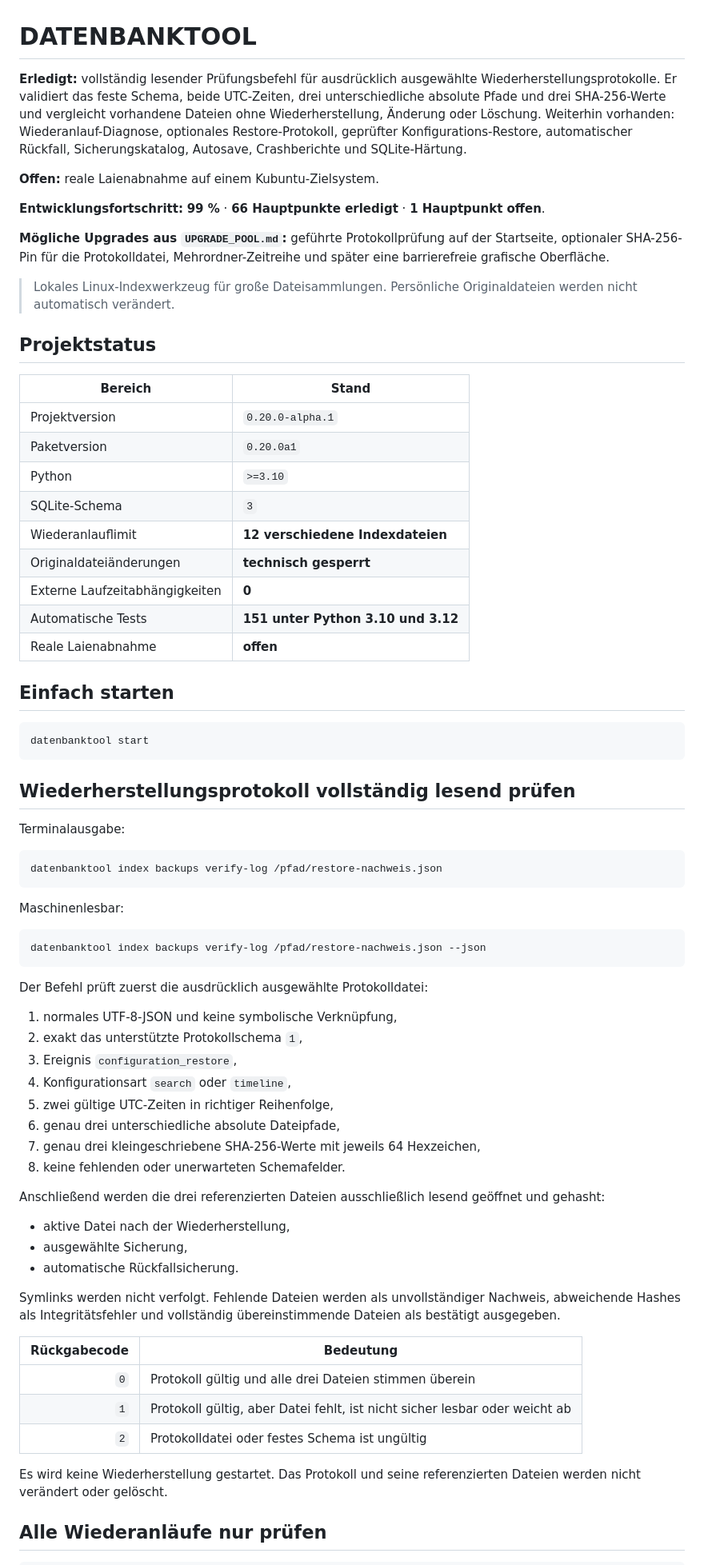
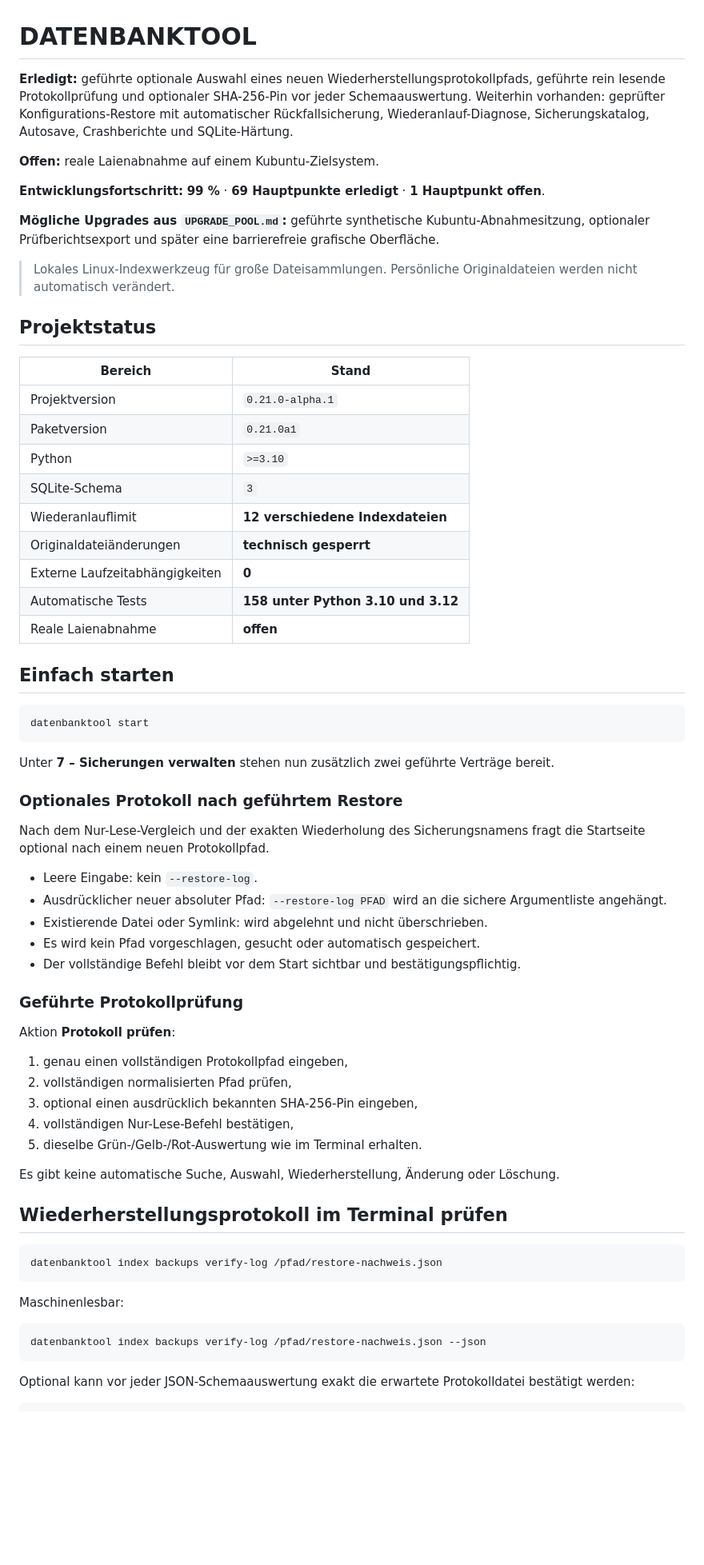
Before and after one commit to provoware/DATENBANKTOOL, a Markdown page: README.md, the part around one of its changes. Shown at 80% size. Rendered like a GitHub page; blank space fills up the shorter version.

````diff
--- a/README.md
+++ b/README.md
@@ -1,12 +1,12 @@
 # DATENBANKTOOL
 
-**Erledigt:** vollständig lesender Prüfungsbefehl für ausdrücklich ausgewählte Wiederherstellungsprotokolle. Er validiert das feste Schema, beide UTC-Zeiten, drei unterschiedliche absolute Pfade und drei SHA-256-Werte und vergleicht vorhandene Dateien ohne Wiederherstellung, Änderung oder Löschung. Weiterhin vorhanden: Wiederanlauf-Diagnose, optionales Restore-Protokoll, geprüfter Konfigurations-Restore, automatischer Rückfall, Sicherungskatalog, Autosave, Crashberichte und SQLite-Härtung.
+**Erledigt:** geführte optionale Auswahl eines neuen Wiederherstellungsprotokollpfads, geführte rein lesende Protokollprüfung und optionaler SHA-256-Pin vor jeder Schemaauswertung. Weiterhin vorhanden: geprüfter Konfigurations-Restore mit automatischer Rückfallsicherung, Wiederanlauf-Diagnose, Sicherungskatalog, Autosave, Crashberichte und SQLite-Härtung.
 
 **Offen:** reale Laienabnahme auf einem Kubuntu-Zielsystem.
 
-**Entwicklungsfortschritt:** **99 %** · **66 Hauptpunkte erledigt** · **1 Hauptpunkt offen**.
+**Entwicklungsfortschritt:** **99 %** · **69 Hauptpunkte erledigt** · **1 Hauptpunkt offen**.
 
-**Mögliche Upgrades aus `UPGRADE_POOL.md`:** geführte Protokollprüfung auf der Startseite, optionaler SHA-256-Pin für die Protokolldatei, Mehrordner-Zeitreihe und später eine barrierefreie grafische Oberfläche.
+**Mögliche Upgrades aus `UPGRADE_POOL.md`:** geführte synthetische Kubuntu-Abnahmesitzung, optionaler Prüfberichtsexport und später eine barrierefreie grafische Oberfläche.
 
 > Lokales Linux-Indexwerkzeug für große Dateisammlungen. Persönliche Originaldateien werden nicht automatisch verändert.
 
@@ -14,14 +14,14 @@
 
 | Bereich | Stand |
 |---|---|
-| Projektversion | `0.20.0-alpha.1` |
-| Paketversion | `0.20.0a1` |
+| Projektversion | `0.21.0-alpha.1` |
+| Paketversion | `0.21.0a1` |
 | Python | `>=3.10` |
 | SQLite-Schema | `3` |
 | Wiederanlauflimit | **12 verschiedene Indexdateien** |
 | Originaldateiänderungen | **technisch gesperrt** |
 | Externe Laufzeitabhängigkeiten | **0** |
-| Automatische Tests | **151 unter Python 3.10 und 3.12** |
+| Automatische Tests | **158 unter Python 3.10 und 3.12** |
 | Reale Laienabnahme | **offen** |
 
 ## Einfach starten
@@ -30,9 +30,31 @@
 datenbanktool start
 ```
 
-## Wiederherstellungsprotokoll vollständig lesend prüfen
+Unter **7 – Sicherungen verwalten** stehen nun zusätzlich zwei geführte Verträge bereit.
 
-Terminalausgabe:
+### Optionales Protokoll nach geführtem Restore
+
+Nach dem Nur-Lese-Vergleich und der exakten Wiederholung des Sicherungsnamens fragt die Startseite optional nach einem neuen Protokollpfad.
+
+- Leere Eingabe: kein `--restore-log`.
+- Ausdrücklicher neuer absoluter Pfad: `--restore-log PFAD` wird an die sichere Argumentliste angehängt.
+- Existierende Datei oder Symlink: wird abgelehnt und nicht überschrieben.
+- Es wird kein Pfad vorgeschlagen, gesucht oder automatisch gespeichert.
+- Der vollständige Befehl bleibt vor dem Start sichtbar und bestätigungspflichtig.
+
+### Geführte Protokollprüfung
+
+Aktion **Protokoll prüfen**:
+
+1. genau einen vollständigen Protokollpfad eingeben,
+2. vollständigen normalisierten Pfad prüfen,
+3. optional einen ausdrücklich bekannten SHA-256-Pin eingeben,
+4. vollständigen Nur-Lese-Befehl bestätigen,
+5. dieselbe Grün-/Gelb-/Rot-Auswertung wie im Terminal erhalten.
+
+Es gibt keine automatische Suche, Auswahl, Wiederherstellung, Änderung oder Löschung.
+
+## Wiederherstellungsprotokoll im Terminal prüfen
 
 ```bash
 datenbanktool index backups verify-log /pfad/restore-nachweis.json
@@ -44,33 +66,6 @@ Maschinenlesbar:
 datenbanktool index backups verify-log /pfad/restore-nachweis.json --json
 ```
 
-Der Befehl prüft zuerst die ausdrücklich ausgewählte Protokolldatei:
-
-1. normales UTF-8-JSON und keine symbolische Verknüpfung,
-2. exakt das unterstützte Protokollschema `1`,
-3. Ereignis `configuration_restore`,
-4. Konfigurationsart `search` oder `timeline`,
-5. zwei gültige UTC-Zeiten in richtiger Reihenfolge,
-6. genau drei unterschiedliche absolute Dateipfade,
-7. genau drei kleingeschriebene SHA-256-Werte mit jeweils 64 Hexzeichen,
-8. keine fehlenden oder unerwarteten Schemafelder.
-
-Anschließend werden die drei referenzierten Dateien ausschließlich lesend geöffnet und gehasht:
-
-- aktive Datei nach der Wiederherstellung,
-- ausgewählte Sicherung,
-- automatische Rückfallsicherung.
-
-Symlinks werden nicht verfolgt. Fehlende Dateien werden als unvollständiger Nachweis, abweichende Hashes als Integritätsfehler und vollständig übereinstimmende Dateien als bestätigt ausgegeben.
-
-| Rückgabecode | Bedeutung |
-|---:|---|
-| `0` | Protokoll gültig und alle drei Dateien stimmen überein |
-| `1` | Protokoll gültig, aber Datei fehlt, ist nicht sicher lesbar oder weicht ab |
-| `2` | Protokolldatei oder festes Schema ist ungültig |
-
-Es wird keine Wiederherstellung gestartet. Das Protokoll und seine referenzierten Dateien werden nicht verändert oder gelöscht.
-
-## Alle Wiederanläufe nur prüfen
+Optional kann vor jeder JSON-Schemaauswertung exakt die erwartete Protokolldatei bestätigt werden:
 
 ```bash
````
Also changed, not shown: other parts of README.md (+39 -38 lines).
